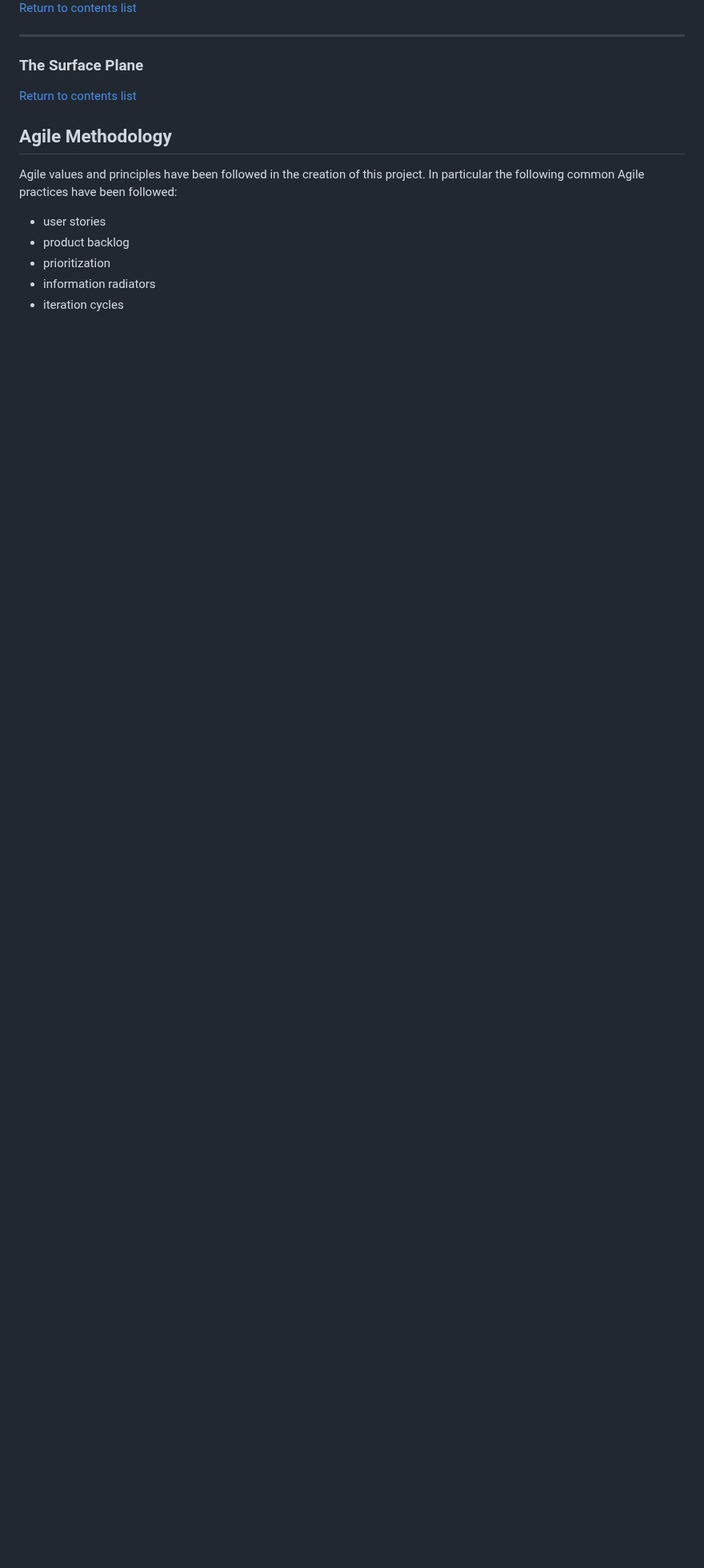
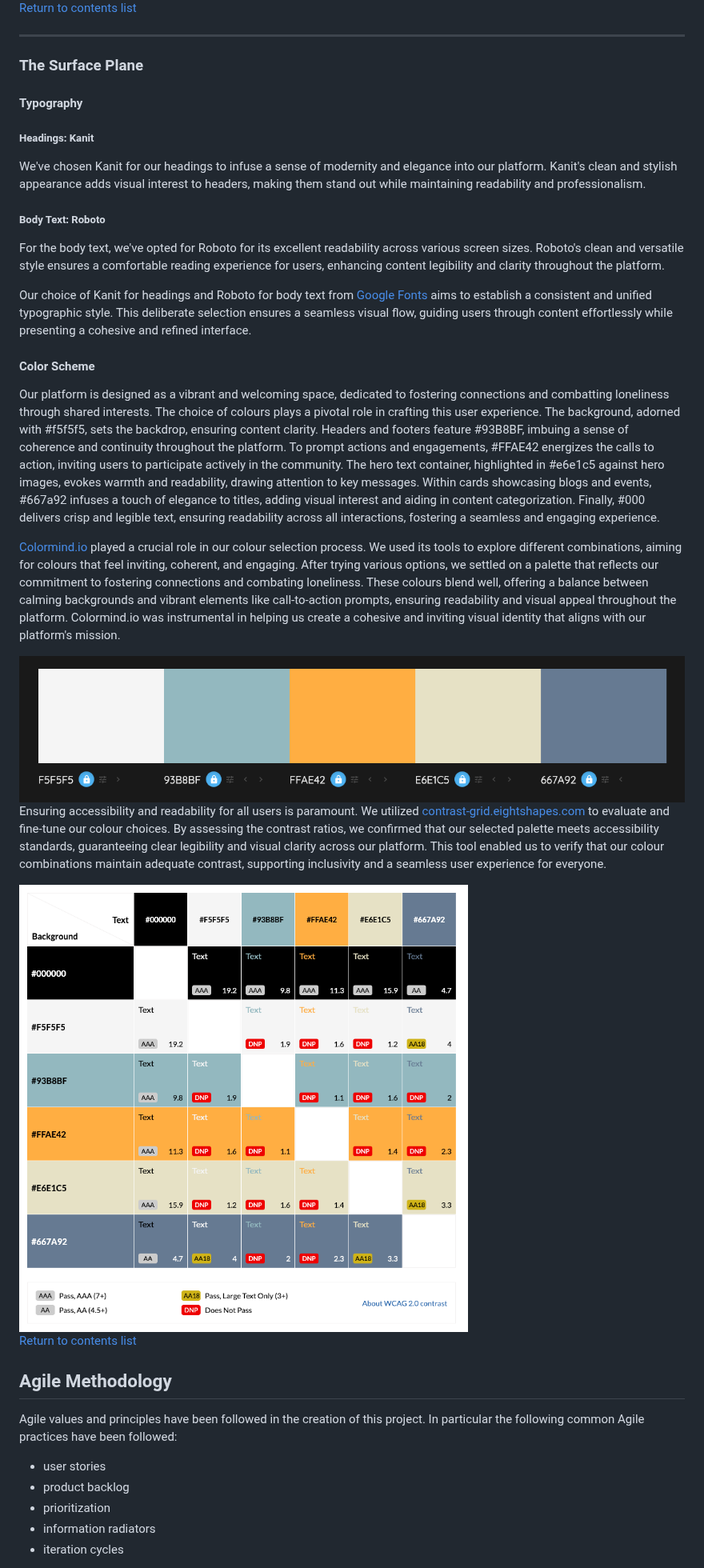
Before and after one commit to EddieStn/movember, a Markdown page: README.md, the part around the change. Shown at 80% size. GitHub-like rendering; blank space fills up the shorter version.

Commit message:
Add surface plane info and images to readme

```diff
--- a/README.md
+++ b/README.md
@@ -245,6 +245,30 @@ During UI design, our focus on mobile convenience didn't compromise the desktop
 
 ### The Surface Plane
 
+#### Typography
+
+##### Headings: Kanit
+
+We've chosen Kanit for our headings to infuse a sense of modernity and elegance into our platform. Kanit's clean and stylish appearance adds visual interest to headers, making them stand out while maintaining readability and professionalism.
+
+##### Body Text: Roboto
+
+For the body text, we've opted for Roboto for its excellent readability across various screen sizes. Roboto's clean and versatile style ensures a comfortable reading experience for users, enhancing content legibility and clarity throughout the platform.
+
+
+Our choice of Kanit for headings and Roboto for body text from [Google Fonts](https://fonts.google.com/) aims to establish a consistent and unified typographic style. This deliberate selection ensures a seamless visual flow, guiding users through content effortlessly while presenting a cohesive and refined interface.
+
+#### Color Scheme
+
+Our platform is designed as a vibrant and welcoming space, dedicated to fostering connections and combatting loneliness through shared interests. The choice of colours plays a pivotal role in crafting this user experience. The background, adorned with #f5f5f5, sets the backdrop, ensuring content clarity. Headers and footers feature #93B8BF, imbuing a sense of coherence and continuity throughout the platform. To prompt actions and engagements, #FFAE42 energizes the calls to action, inviting users to participate actively in the community. The hero text container, highlighted in #e6e1c5 against hero images, evokes warmth and readability, drawing attention to key messages. Within cards showcasing blogs and events, #667a92 infuses a touch of elegance to titles, adding visual interest and aiding in content categorization. Finally, #000 delivers crisp and legible text, ensuring readability across all interactions, fostering a seamless and engaging experience.
+
+[Colormind.io](http://colormind.io/) played a crucial role in our colour selection process. We used its tools to explore different combinations, aiming for colours that feel inviting, coherent, and engaging. After trying various options, we settled on a palette that reflects our commitment to fostering connections and combating loneliness. These colours blend well, offering a balance between calming backgrounds and vibrant elements like call-to-action prompts, ensuring readability and visual appeal throughout the platform. Colormind.io was instrumental in helping us create a cohesive and inviting visual identity that aligns with our platform's mission.
+
+<img src="documentation/readme-images/colormind-screenshot.png">
+
+Ensuring accessibility and readability for all users is paramount. We utilized [contrast-grid.eightshapes.com](https://contrast-grid.eightshapes.com/) to evaluate and fine-tune our colour choices. By assessing the contrast ratios, we confirmed that our selected palette meets accessibility standards, guaranteeing clear legibility and visual clarity across our platform. This tool enabled us to verify that our colour combinations maintain adequate contrast, supporting inclusivity and a seamless user experience for everyone.
+
+<img src="documentation/readme-images/contrast-grid-screenshot.png">
 
 [Return to contents list](#contents)
 
```
